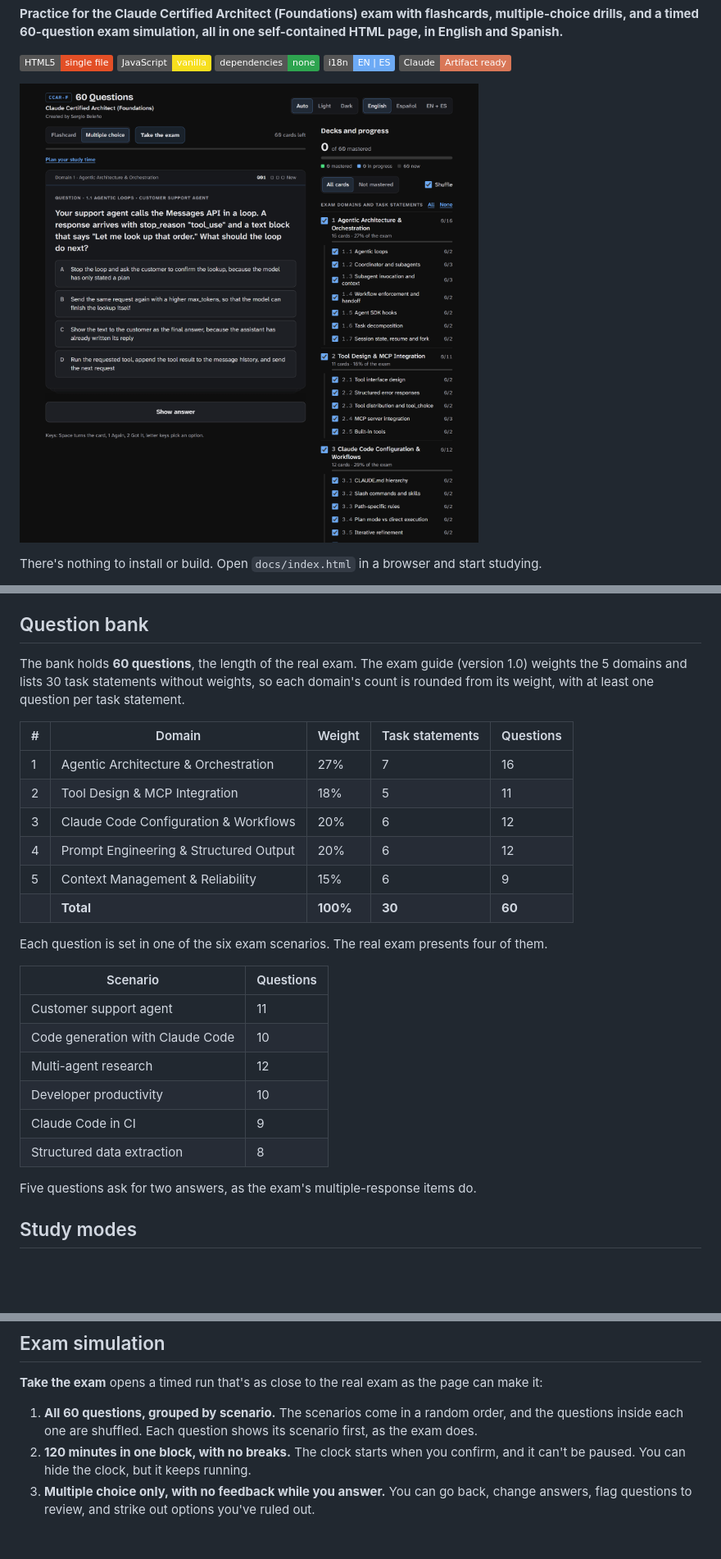
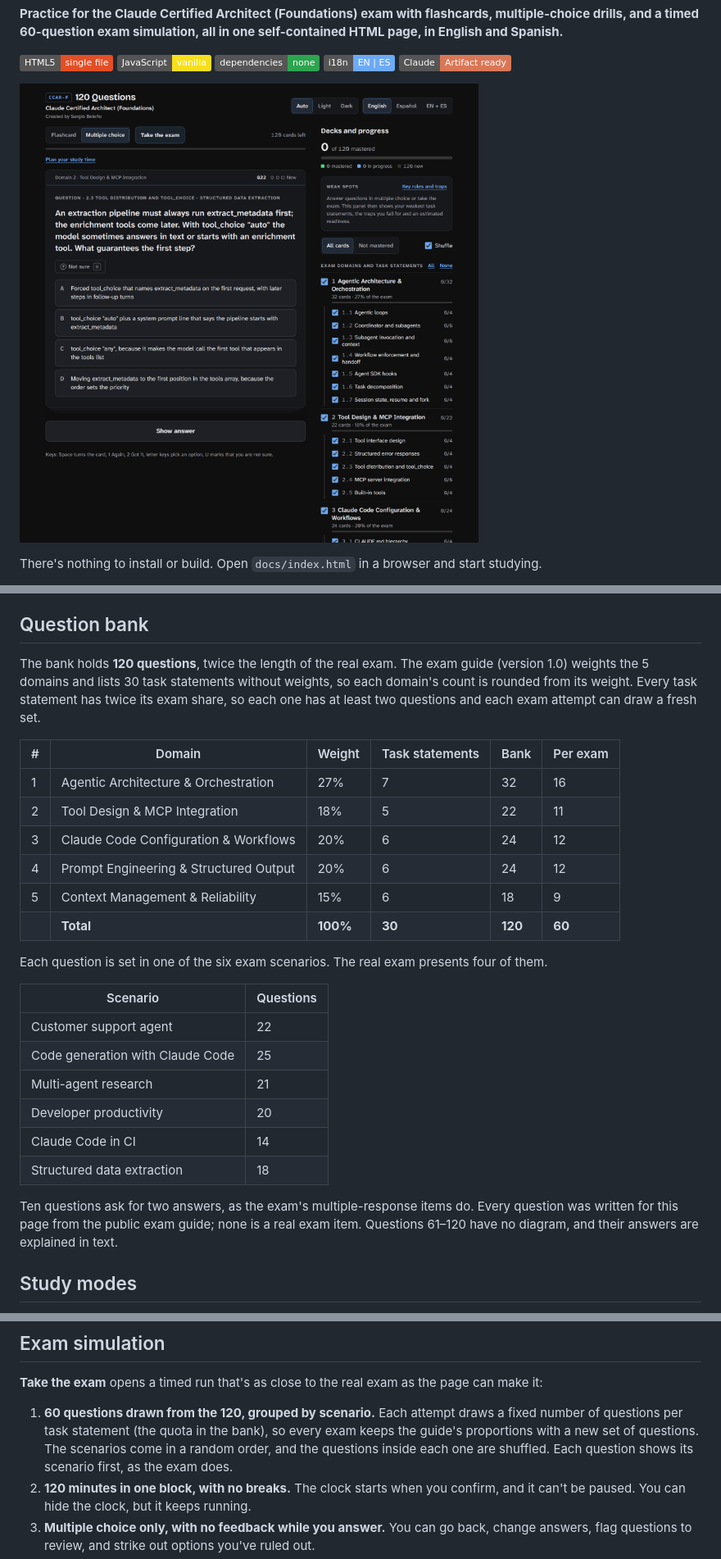
Before and after one commit to sergiotechlead/Claude-Certified-Architect-Foundations-Flashcards, a Markdown page: README.md, 3 parts joined by grey strips. Shown at 82% size. GitHub-like rendering; pictures changed too: assets/desktop.png; badges without logos; blank space fills up the shorter version.

Commit message:
[HTML] Feat: Addding more questions to the database

```diff
--- a/README.md
+++ b/README.md
@@ -106,34 +106,37 @@ docs/index.html
 
 ## Question bank
 
-The bank holds **60 questions**, the length of the real exam. The exam
-guide (version 1.0) weights the 5 domains and lists 30 task statements
-without weights, so each domain's count is rounded from its weight, with
-at least one question per task statement.
+The bank holds **120 questions**, twice the length of the real exam. The
+exam guide (version 1.0) weights the 5 domains and lists 30 task
+statements without weights, so each domain's count is rounded from its
+weight. Every task statement has twice its exam share, so each one has at
+least two questions and each exam attempt can draw a fresh set.
 
-| # | Domain | Weight | Task statements | Questions |
-|---|---|---|---|---|
-| 1 | Agentic Architecture & Orchestration | 27% | 7 | 16 |
-| 2 | Tool Design & MCP Integration | 18% | 5 | 11 |
-| 3 | Claude Code Configuration & Workflows | 20% | 6 | 12 |
-| 4 | Prompt Engineering & Structured Output | 20% | 6 | 12 |
-| 5 | Context Management & Reliability | 15% | 6 | 9 |
-| | **Total** | **100%** | **30** | **60** |
+| # | Domain | Weight | Task statements | Bank | Per exam |
+|---|---|---|---|---|---|
+| 1 | Agentic Architecture & Orchestration | 27% | 7 | 32 | 16 |
+| 2 | Tool Design & MCP Integration | 18% | 5 | 22 | 11 |
+| 3 | Claude Code Configuration & Workflows | 20% | 6 | 24 | 12 |
+| 4 | Prompt Engineering & Structured Output | 20% | 6 | 24 | 12 |
+| 5 | Context Management & Reliability | 15% | 6 | 18 | 9 |
+| | **Total** | **100%** | **30** | **120** | **60** |
 
 Each question is set in one of the six exam scenarios. The real exam
 presents four of them.
 
 | Scenario | Questions |
 |---|---|
-| Customer support agent | 11 |
-| Code generation with Claude Code | 10 |
-| Multi-agent research | 12 |
-| Developer productivity | 10 |
-| Claude Code in CI | 9 |
-| Structured data extraction | 8 |
+| Customer support agent | 22 |
+| Code generation with Claude Code | 25 |
+| Multi-agent research | 21 |
+| Developer productivity | 20 |
+| Claude Code in CI | 14 |
+| Structured data extraction | 18 |
 
-Five questions ask for two answers, as the exam's multiple-response items
-do.
+Ten questions ask for two answers, as the exam's multiple-response items
+do. Every question was written for this page from the public exam guide;
+none is a real exam item. Questions 61–120 have no diagram, and their
+answers are explained in text.
 
 ## Study modes
 
@@ -159,9 +162,12 @@ After you answer, every wrong option shows the trap it belongs to.
 **Take the exam** opens a timed run that's as close to the real exam as the
 page can make it:
 
-1. **All 60 questions, grouped by scenario.** The scenarios come in a
-   random order, and the questions inside each one are shuffled. Each
-   question shows its scenario first, as the exam does.
+1. **60 questions drawn from the 120, grouped by scenario.** Each attempt
+   draws a fixed number of questions per task statement (the quota in the
+   bank), so every exam keeps the guide's proportions with a new set of
+   questions. The scenarios come in a random order, and the questions
+   inside each one are shuffled. Each question shows its scenario first, as
+   the exam does.
 2. **120 minutes in one block, with no breaks.** The clock starts when you
    confirm, and it can't be paused. You can hide the clock, but it keeps
    running.
```
Also changed, not shown: other parts of README.md (+11 -6 lines), 1 other file.
